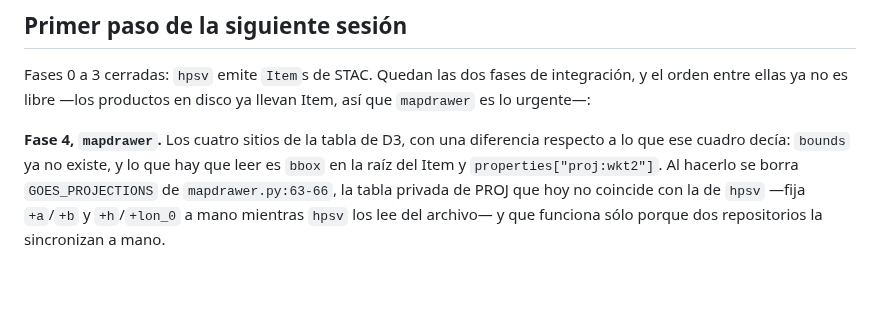
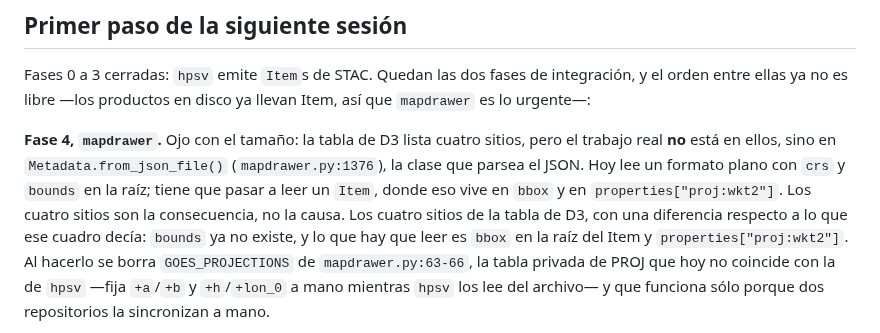
Before and after one commit to asierra/hpsatviews, a Markdown page: docs/stac/STAC_PLAN.md, the part around the change. Rendered like a GitHub page; blank space fills up the shorter version.

Commit message:
Corrige el dimensionamiento de la fase 4 en el plan
La tabla de D3 lista cuatro sitios de mapdrawer, pero el trabajo real está
en Metadata.from_json_file(), la clase que parsea el JSON: los cuatro
sitios son la consecuencia. Anotado para que la fase 4 no se empiece
creyendo que son cuatro renglones.

Co-Authored-By: Claude Opus 5 (1M context) <noreply@anthropic.com>
Claude-Session: https://claude.ai/code/session_01CUx44vRUAUGEhLzfDUgkTM

```diff
--- a/docs/stac/STAC_PLAN.md
+++ b/docs/stac/STAC_PLAN.md
@@ -564,7 +564,12 @@ Fases 0 a 3 cerradas: `hpsv` emite `Item`s de STAC. Quedan las dos fases de
 integración, y el orden entre ellas ya no es libre —los productos en disco ya
 llevan Item, así que `mapdrawer` es lo urgente—:
 
-**Fase 4, `mapdrawer`.** Los cuatro sitios de la tabla de D3, con una diferencia
+**Fase 4, `mapdrawer`.** Ojo con el tamaño: la tabla de D3 lista cuatro sitios,
+pero el trabajo real **no** está en ellos, sino en `Metadata.from_json_file()`
+(`mapdrawer.py:1376`), la clase que parsea el JSON. Hoy lee un formato plano con
+`crs` y `bounds` en la raíz; tiene que pasar a leer un `Item`, donde eso vive en
+`bbox` y en `properties["proj:wkt2"]`. Los cuatro sitios son la consecuencia, no
+la causa. Los cuatro sitios de la tabla de D3, con una diferencia
 respecto a lo que ese cuadro decía: `bounds` ya no existe, y lo que hay que leer
 es `bbox` en la raíz del Item y `properties["proj:wkt2"]`. Al hacerlo se borra
 `GOES_PROJECTIONS` de `mapdrawer.py:63-66`, la tabla privada de PROJ que hoy no
```
